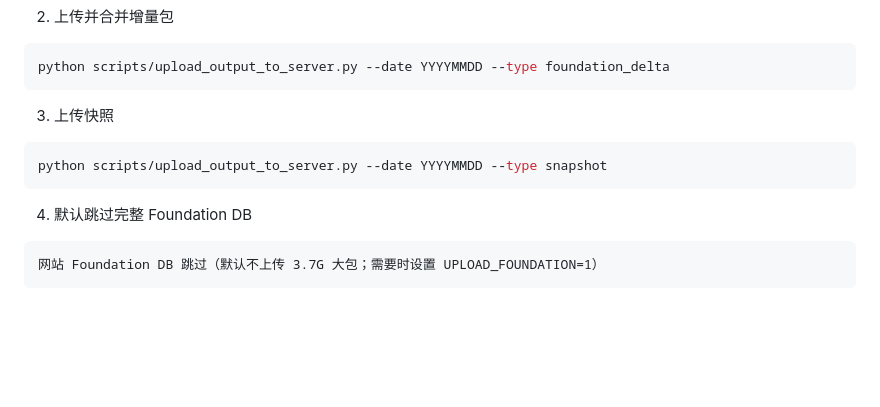
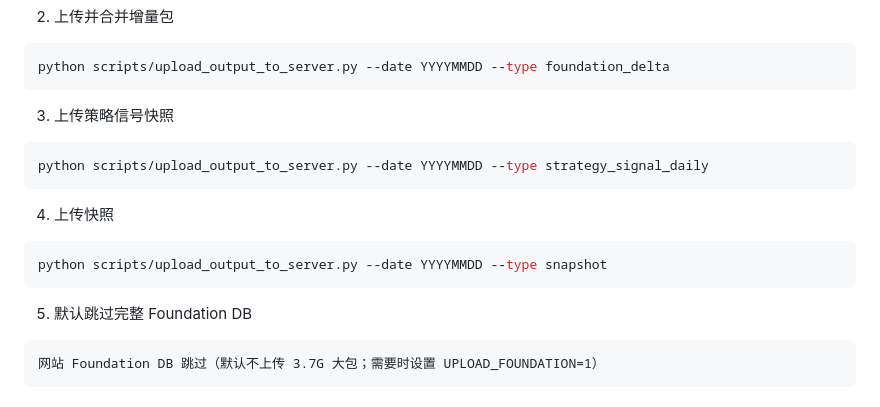
Before and after one commit to jackeyunjie/hermass-observer, a Markdown page: docs/FOUNDATION_DELTA_UPLOAD_DESIGN.md, the part around one of its changes. Drawn GitHub-style; blank space fills up the shorter version.

````diff
--- a/docs/FOUNDATION_DELTA_UPLOAD_DESIGN.md
+++ b/docs/FOUNDATION_DELTA_UPLOAD_DESIGN.md
@@ -118,13 +123,19 @@ python scripts/build_foundation_delta.py --date YYYY-MM-DD
 python scripts/upload_output_to_server.py --date YYYYMMDD --type foundation_delta
 ```
 
-3. 上传快照
+3. 上传策略信号快照
+
+```bash
+python scripts/upload_output_to_server.py --date YYYYMMDD --type strategy_signal_daily
+```
+
+4. 上传快照
 
 ```bash
 python scripts/upload_output_to_server.py --date YYYYMMDD --type snapshot
 ```
 
-4. 默认跳过完整 Foundation DB
+5. 默认跳过完整 Foundation DB
 
 ```text
 网站 Foundation DB 跳过（默认不上传 3.7G 大包；需要时设置 UPLOAD_FOUNDATION=1）
````
Also changed, not shown: other parts of docs/FOUNDATION_DELTA_UPLOAD_DESIGN.md (+19 -2 lines), docs/DAILY_WEBSITE_UPDATE_SOP.md (+9 -2 lines).
